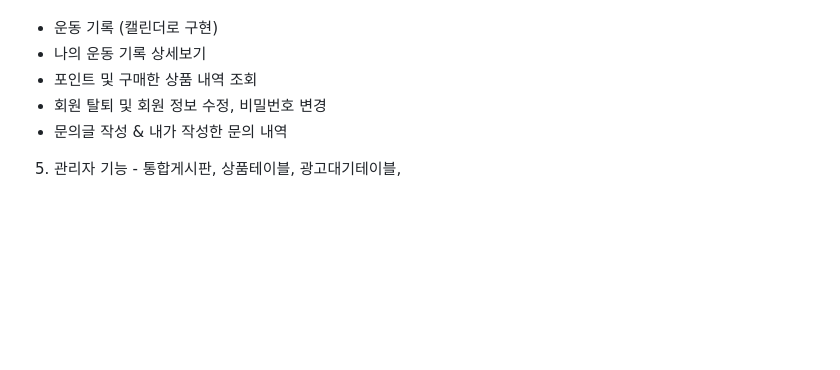
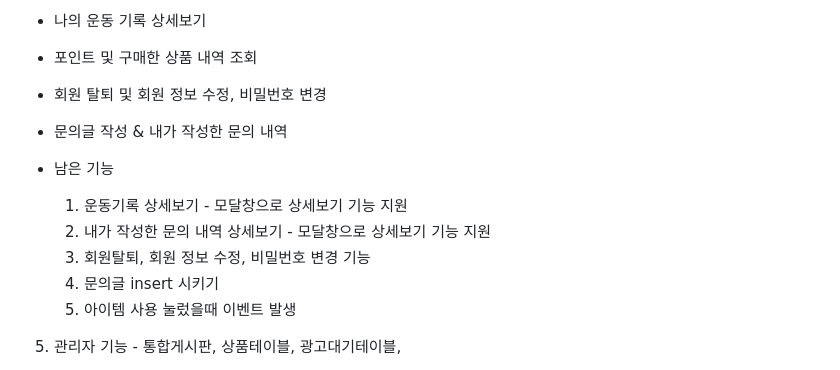
Before and after one commit to SNONION/SEMI_PROJECT, a Markdown page: README.md, the part around the change. Rendered like a GitHub page; blank space fills up the shorter version.

```diff
--- a/README.md
+++ b/README.md
@@ -61,6 +61,13 @@ ex) selectUserInfo() -> 로그인한 정보를 가지고 UserInfo테이블에
 - 회원 탈퇴 및 회원 정보 수정, 비밀번호 변경
 - 문의글 작성 & 내가 작성한 문의 내역
 
+- 남은 기능
+  1) 운동기록 상세보기 - 모달창으로 상세보기 기능 지원
+  2) 내가 작성한 문의 내역 상세보기 - 모달창으로 상세보기 기능 지원
+  3) 회원탈퇴, 회원 정보 수정, 비밀번호 변경 기능
+  4) 문의글 insert 시키기
+  5) 아이템 사용 눌렀을때 이벤트 발생
+
 5. 관리자 기능 - 통합게시판, 상품테이블, 광고대기테이블,
 - 아이템 구매 현황 확인 기능
 - 커뮤니티 내 광고(아이템) 대기열 확인 기능 - 알림기능
```
